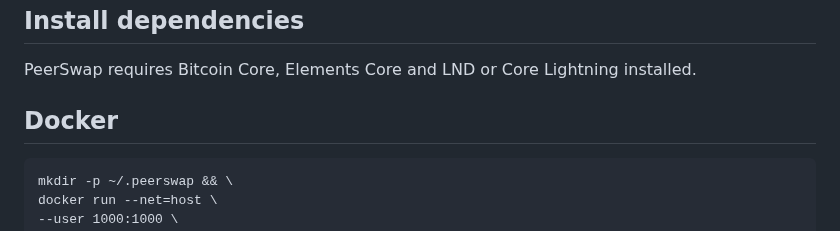
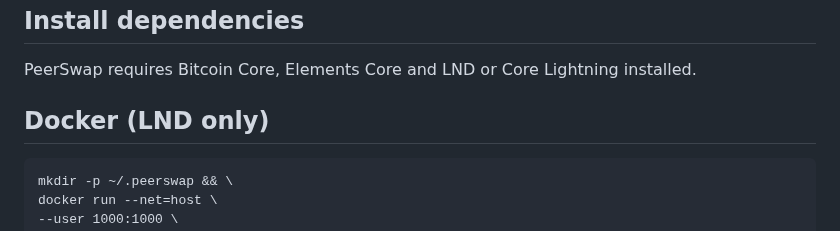
Before and after one commit to Impa10r/peerswap-web, a Markdown page: README.md, the part around the change. Rendered like a GitHub page.

````diff
--- a/README.md
+++ b/README.md
@@ -10,7 +10,7 @@ A lightweight server-side rendered Web UI for PeerSwap, which allows trustless p
 
 PeerSwap requires Bitcoin Core, Elements Core and LND or Core Lightning installed.
 
-## Docker
+## Docker (LND only)
 
 ```
 mkdir -p ~/.peerswap && \
````
